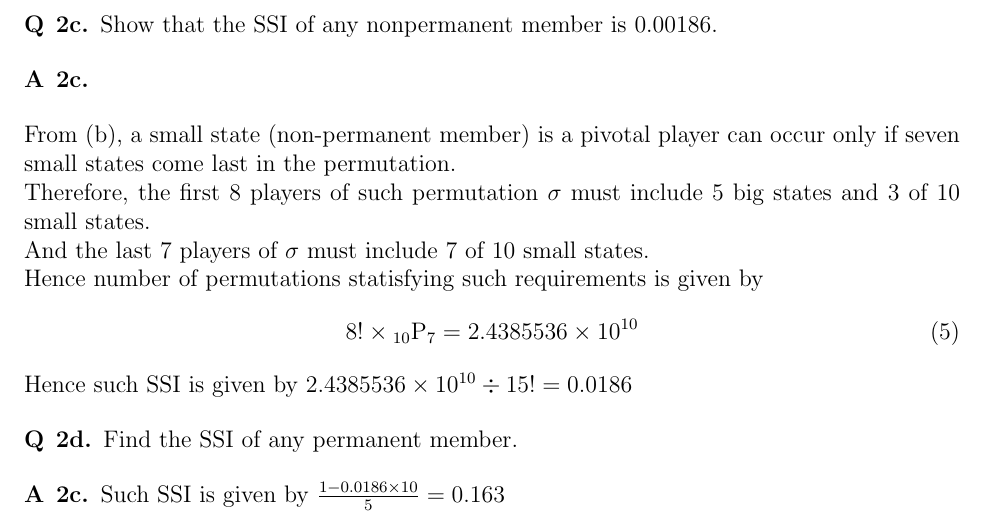
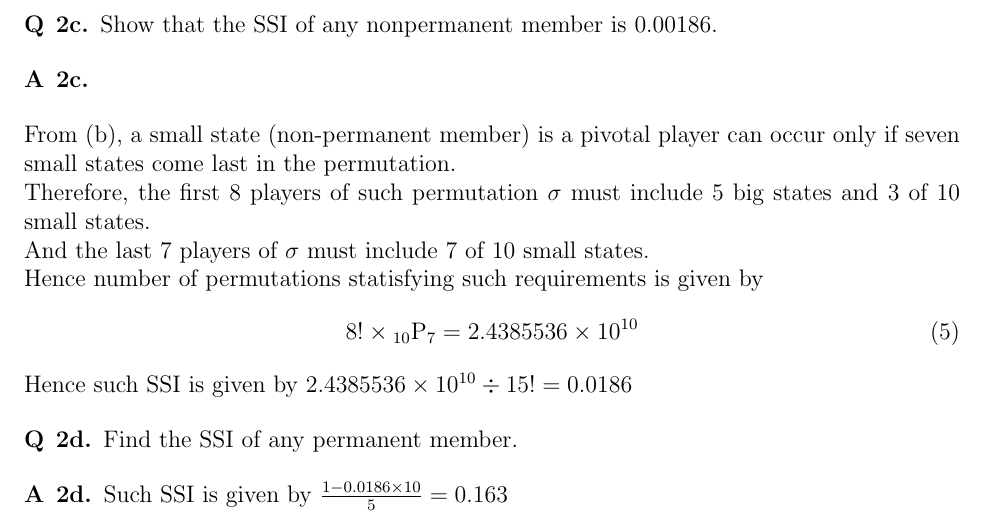
Before and after one commit to michaellee8/hku-ccst9017, a LaTeX problem sheet (hku-ccst9017-assignment-5/hku-ccst9017-assignment-5.tex): part of page 3 of 3, cut so that both start at the same text. Compiled offline with pdfLaTeX.

Commit message:
FIx typo

```diff
--- a/hku-ccst9017-assignment-5/hku-ccst9017-assignment-5.tex
+++ b/hku-ccst9017-assignment-5/hku-ccst9017-assignment-5.tex
@@ -181,7 +181,7 @@ Hence such SSI is given by $2.4385536 \times 10^{10} \div 15! = 0.0186$
 \begin{question}{2d}
 	Find the SSI of any permanent member.
 \end{question}
-\begin{answer}{2c}
+\begin{answer}{2d}
 	Such SSI is given by $\frac{1-0.0186\times 10}5=0.163$
 \end{answer}
 
```
Also changed, not shown: hku-ccst9017-assignment-5/hku-ccst9017-assignment-5.pdf.
